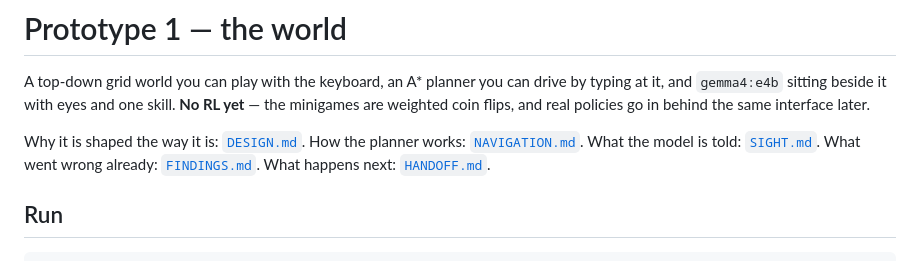
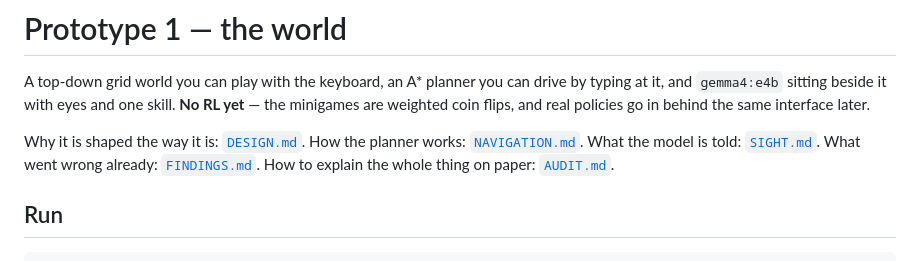
Before and after one commit to IshuIsAwake/reflex-arc, a Markdown page: prototype1/README.md, the part around the change. Rendered like a GitHub page.

```diff
--- a/prototype1/README.md
+++ b/prototype1/README.md
@@ -6,7 +6,8 @@ weighted coin flips, and real policies go in behind the same interface later.
 
 Why it is shaped the way it is: [`DESIGN.md`](DESIGN.md). How the planner works:
 [`NAVIGATION.md`](NAVIGATION.md). What the model is told: [`SIGHT.md`](SIGHT.md). What went wrong
-already: [`FINDINGS.md`](FINDINGS.md). What happens next: [`HANDOFF.md`](HANDOFF.md).
+already: [`FINDINGS.md`](FINDINGS.md). How to explain the whole thing on paper:
+[`AUDIT.md`](AUDIT.md).
 
 ## Run
 
```
Also changed, not shown: CLAUDE.md (+1 -1 lines), prototype1/FINDINGS.md (+21 -20 lines).
